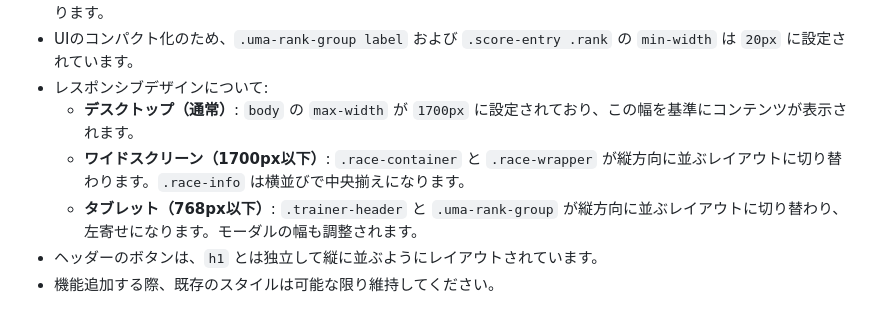
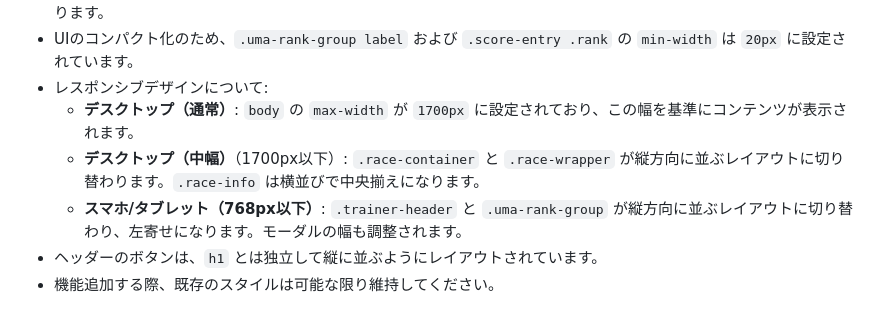
Before and after one commit to wizaman/loh-scoreboard, a Markdown page: .gemini/GEMINI.md, the part around the change. Drawn GitHub-style.

Commit message:
レイアウト名の仕様修正

```diff
--- a/.gemini/GEMINI.md
+++ b/.gemini/GEMINI.md
@@ -65,7 +65,7 @@
 -   UIのコンパクト化のため、`.uma-rank-group label` および `.score-entry .rank` の `min-width` は `20px` に設定されています。
 -   レスポンシブデザインについて:
     -   **デスクトップ（通常）**: `body` の `max-width` が `1700px` に設定されており、この幅を基準にコンテンツが表示されます。
-    -   **ワイドスクリーン（1700px以下）**: `.race-container` と `.race-wrapper` が縦方向に並ぶレイアウトに切り替わります。`.race-info` は横並びで中央揃えになります。
-    -   **タブレット（768px以下）**: `.trainer-header` と `.uma-rank-group` が縦方向に並ぶレイアウトに切り替わり、左寄せになります。モーダルの幅も調整されます。
+    -   **デスクトップ（中幅）**（1700px以下）: `.race-container` と `.race-wrapper` が縦方向に並ぶレイアウトに切り替わります。`.race-info` は横並びで中央揃えになります。
+    -   **スマホ/タブレット（768px以下）**: `.trainer-header` と `.uma-rank-group` が縦方向に並ぶレイアウトに切り替わり、左寄せになります。モーダルの幅も調整されます。
 -   ヘッダーのボタンは、`h1` とは独立して縦に並ぶようにレイアウトされています。
 -   機能追加する際、既存のスタイルは可能な限り維持してください。
```
